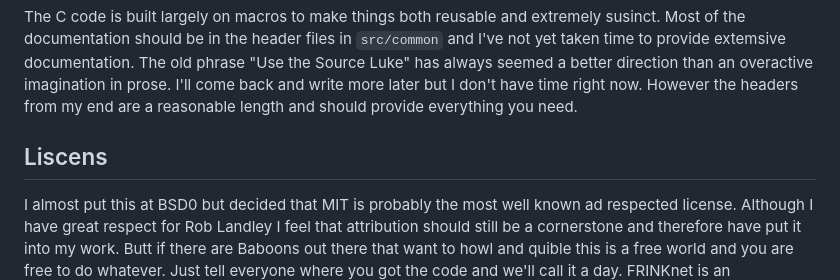
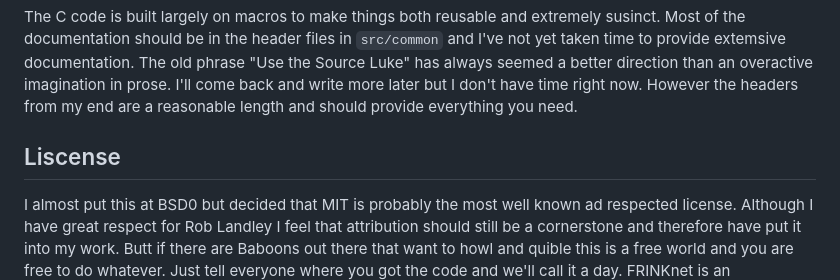
Before and after one commit to frinknet/wacc, a Markdown page: README.md, the part around one of its changes. GitHub-like rendering.

```diff
--- a/README.md
+++ b/README.md
@@ -78,6 +78,6 @@ Code organization is straight fowarad in the `libs` you will find all third part
 
 The C code is built largely on macros to make things both reusable and extremely susinct. Most of the documentation should be in the header files in `src/common` and I've not yet taken time to provide extemsive documentation. The old phrase "Use the Source Luke" has always seemed a better direction than an overactive imagination in prose. I'll come back and write more later but I don't have time right now. However the headers from my end are a reasonable length and should provide everything you need.
 
-## Liscens
+## Liscense
 
 I almost put this at BSD0 but decided that MIT is probably the most well known ad respected license. Although I have great respect for Rob Landley I feel that attribution should still be a cornerstone and therefore have put it into my work. Butt if there are Baboons out there that want to howl and quible this is a free world and you are free to do whatever. Just tell everyone where you got the code and we'll call it a day. FRINKnet is an obfixscation construct so that you can fill in your on Ur-Verb as you compare FRINK with GORETS or so the alt.fans.lemus newsgroup clained years ago. I can ttell you to do good but you're going to do what you're going to do. So use this to make a million dolars. It's fine with me.
```
Also changed, not shown: other parts of README.md (+1 -1 lines).
